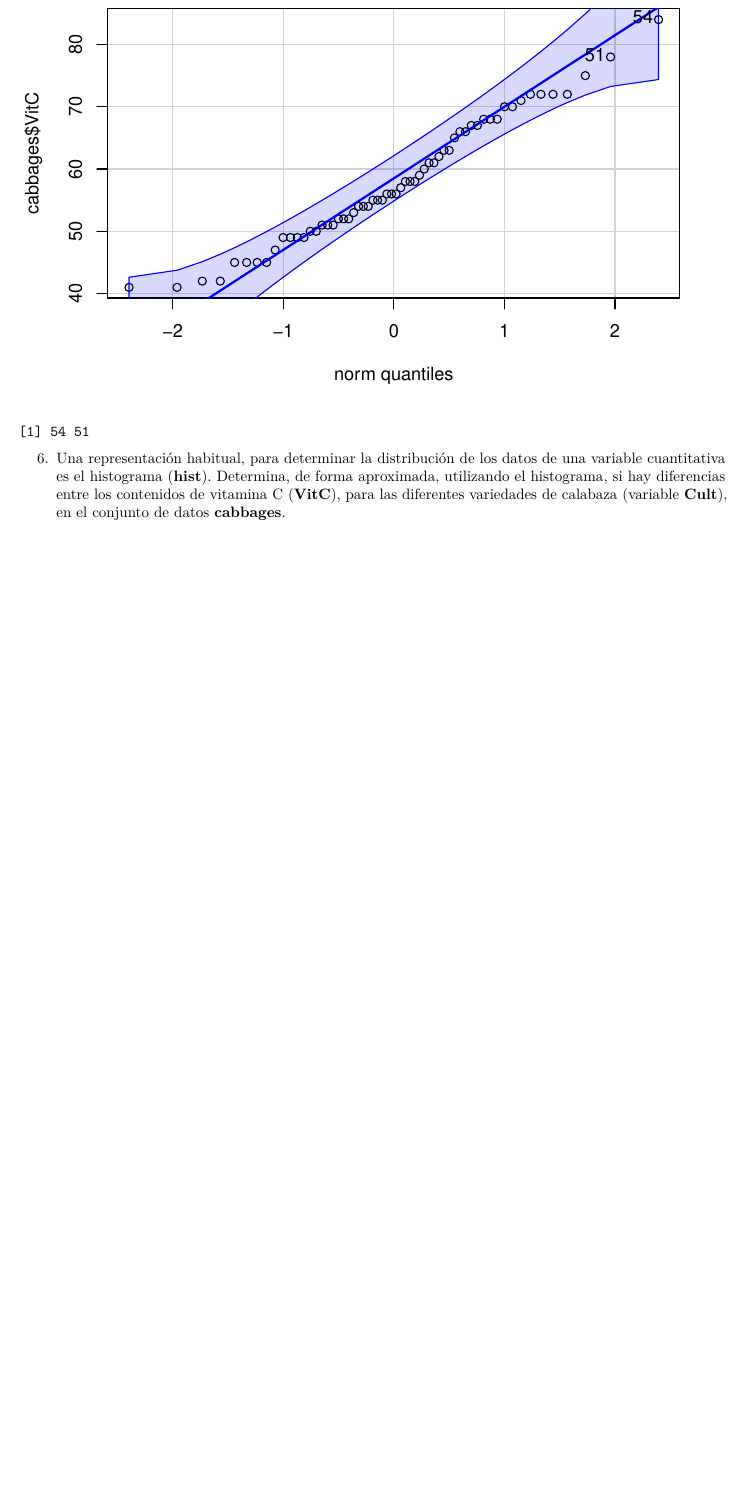
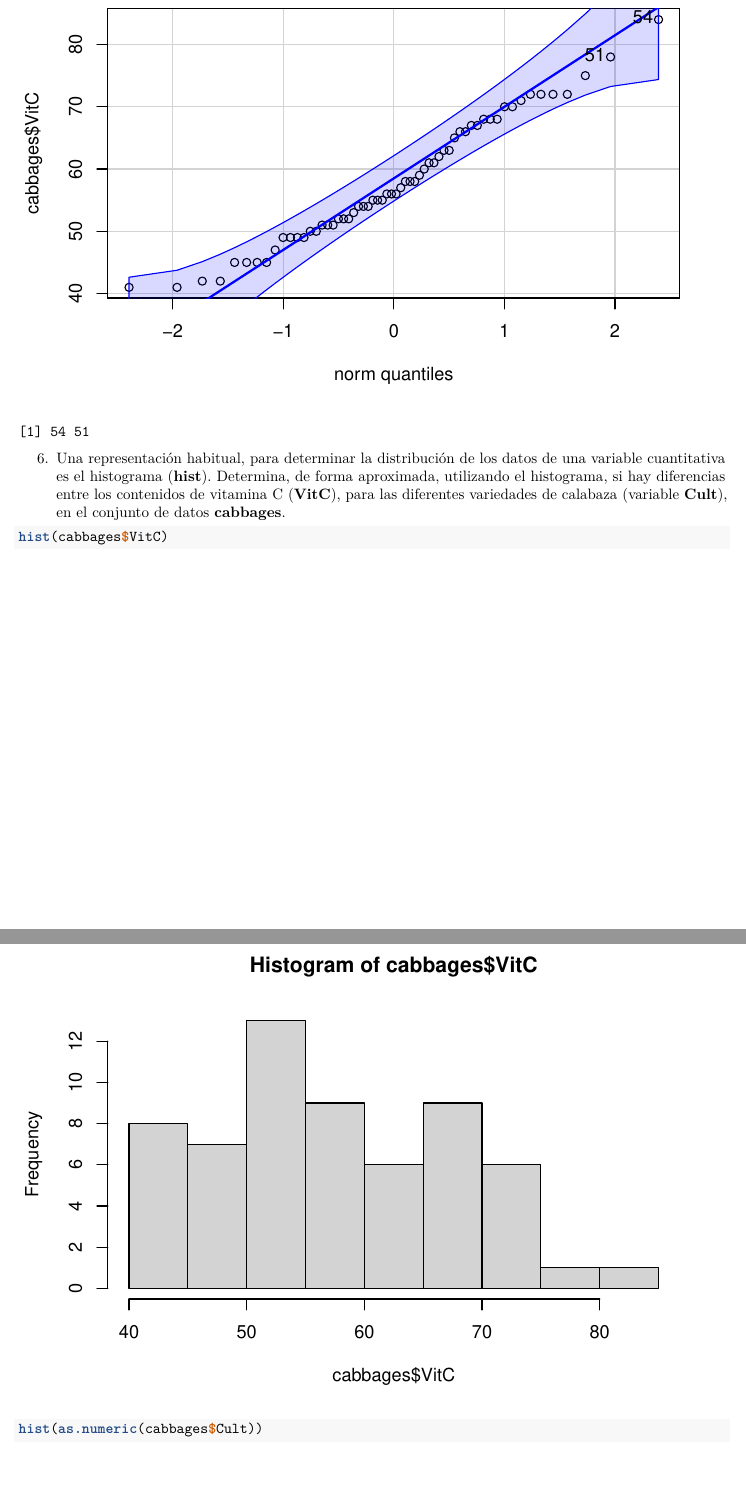
Before and after one commit to juango9/SolucionesTema1, an R Markdown document (BoletinTema1ALUMNO.Rmd): part of page 10 of 11 before the commit and two parts of pages 10 and 11 of 13 after it, the two joined at a grey line, cut so that both start at the same text, the shorter picture padded with empty space. Rendered offline with R 4.5, knitr and Pandoc, then LaTeX, with nearby package versions.

Commit message:
Ejercico 6

````diff
--- a/BoletinTema1ALUMNO.Rmd
+++ b/BoletinTema1ALUMNO.Rmd
@@ -233,9 +233,13 @@ qqPlot(cabbages$VitC)
 6.  Una representación habitual, para determinar la distribución de los datos de una variable cuantitativa es el histograma (**hist**). Determina, de forma aproximada, utilizando el histograma, si hay diferencias entre los contenidos de vitamina C (**VitC**), para las diferentes variedades de calabaza (variable **Cult**), en el conjunto de datos **cabbages**.
 
 ```{r}
+hist(cabbages$VitC)
 
 
+```
+```{r}
 
+hist(as.numeric(cabbages$Cult))
 ```
 
 7.  Un modelo sencillo para relacionar variables es la *predicción lineal*. En el siguiente ejemplo se utiliza el conjunto de datos **whiteside**, de la librería **MASS**. Esta aproximación propone un modelo que predice una variable a partir de otra. Una primera etapa para plantear esta aproximación sería representar ambas variables mediante un diagrama de dispersión (Gráfico XY) y determinar si la relación entre variables "parece" lineal. Si es así, podemos plantear un modelo lineal (en este caso según un factor), donde se aprecia claramente que existe una relación lineal entre las dos variables consideradas. Observa y ejecuta el siguiente código.
````
